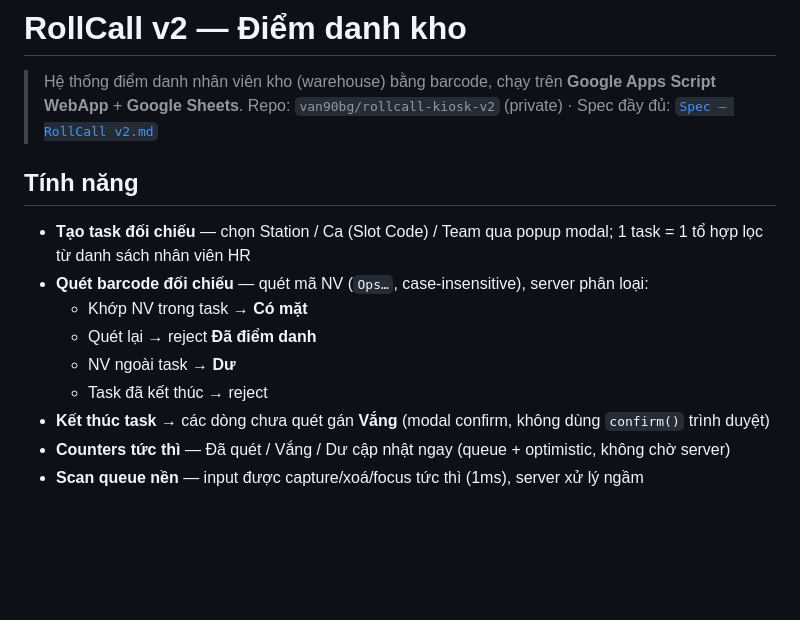
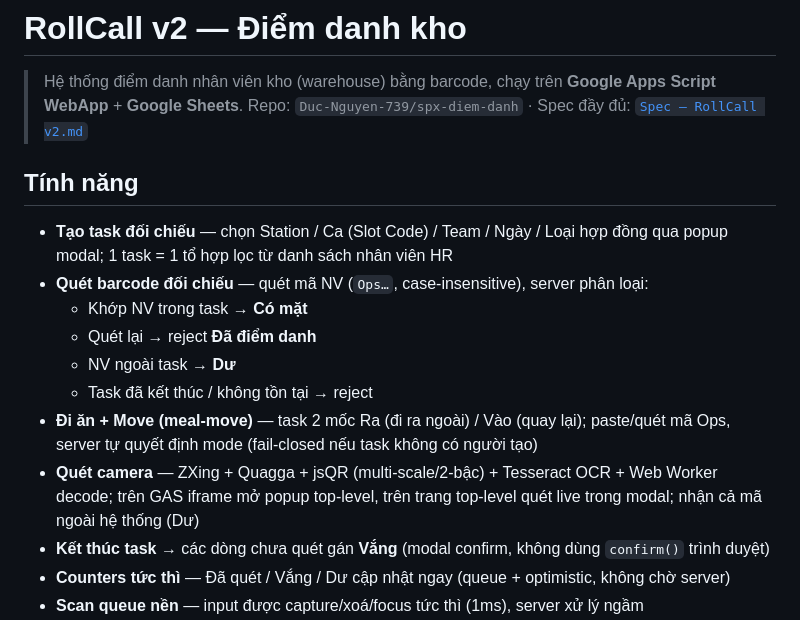
Before and after one commit to Duc-Nguyen-739/spx-diem-danh, a Markdown page: README.md, the part around one of its changes. Drawn GitHub-style; blank space fills up the shorter version.

```diff
--- a/README.md
+++ b/README.md
@@ -1,16 +1,18 @@
 # RollCall v2 — Điểm danh kho
 
 > Hệ thống điểm danh nhân viên kho (warehouse) bằng barcode, chạy trên **Google Apps Script WebApp** + **Google Sheets**.
-> Repo: `van90bg/rollcall-kiosk-v2` (private) · Spec đầy đủ: [`Spec — RollCall v2.md`](Spec%20—%20RollCall%20v2.md)
+> Repo: `Duc-Nguyen-739/spx-diem-danh` · Spec đầy đủ: [`Spec — RollCall v2.md`](Spec%20—%20RollCall%20v2.md)
 
 ## Tính năng
 
-- **Tạo task đối chiếu** — chọn Station / Ca (Slot Code) / Team qua popup modal; 1 task = 1 tổ hợp lọc từ danh sách nhân viên HR
+- **Tạo task đối chiếu** — chọn Station / Ca (Slot Code) / Team / Ngày / Loại hợp đồng qua popup modal; 1 task = 1 tổ hợp lọc từ danh sách nhân viên HR
 - **Quét barcode đối chiếu** — quét mã NV (`Ops…`, case-insensitive), server phân loại:
   - Khớp NV trong task → **Có mặt**
   - Quét lại → reject **Đã điểm danh**
   - NV ngoài task → **Dư**
-  - Task đã kết thúc → reject
+  - Task đã kết thúc / không tồn tại → reject
+- **Đi ăn + Move (meal-move)** — task 2 mốc Ra (đi ra ngoài) / Vào (quay lại); paste/quét mã Ops, server tự quyết định mode (fail-closed nếu task không có người tạo)
+- **Quét camera** — ZXing + Quagga + jsQR (multi-scale/2-bậc) + Tesseract OCR + Web Worker decode; trên GAS iframe mở popup top-level, trên trang top-level quét live trong modal; nhận cả mã ngoài hệ thống (Dư)
 - **Kết thúc task** → các dòng chưa quét gán **Vắng** (modal confirm, không dùng `confirm()` trình duyệt)
 - **Counters tức thì** — Đã quét / Vắng / Dư cập nhật ngay (queue + optimistic, không chờ server)
 - **Scan queue nền** — input được capture/xoá/focus tức thì (1ms), server xử lý ngầm
```
Also changed, not shown: other parts of README.md (+41 -23 lines).
